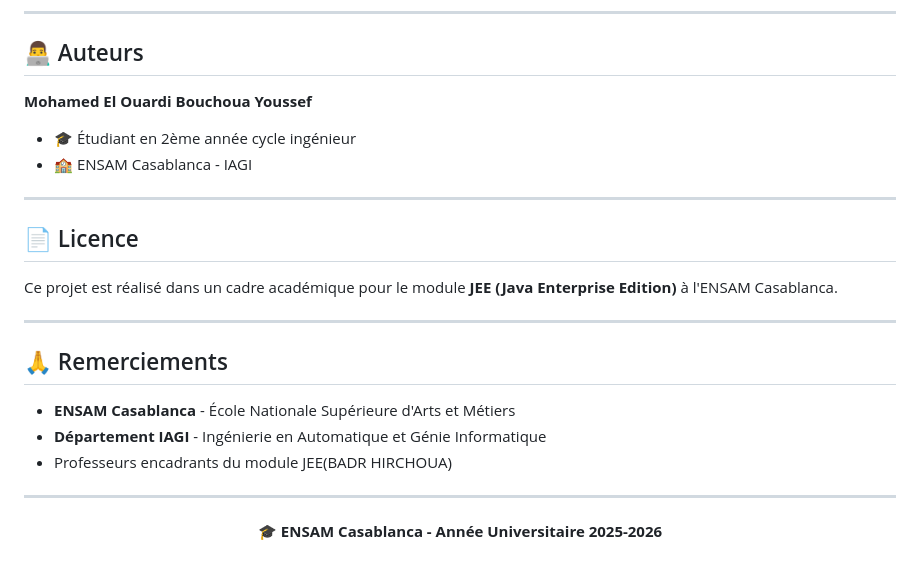
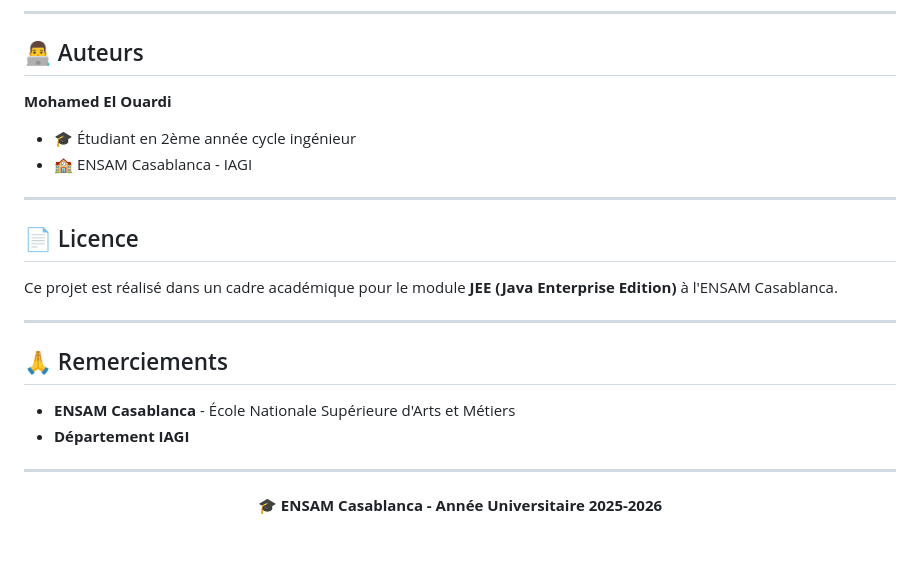
Before and after one commit to CyPheer1/JEE-APP, a Markdown page: README.md, the part around the change. Drawn GitHub-style.

Commit message:
Update authors and acknowledgments in README
Removed Bouchoua Youssef from authors and updated acknowledgments.

```diff
--- a/README.md
+++ b/README.md
@@ -323,7 +323,7 @@ PUT  /api/soutenances/{id}/validate  # Valider
 ## 👨‍💻 Auteurs
 
 **Mohamed El Ouardi**
-**Bouchoua Youssef**
+
 
 - 🎓 Étudiant en 2ème année cycle ingénieur
 - 🏫 ENSAM Casablanca -  IAGI
@@ -339,9 +339,7 @@ Ce projet est réalisé dans un cadre académique pour le module **JEE (Java Ent
 ## 🙏 Remerciements
 
 - **ENSAM Casablanca** - École Nationale Supérieure d'Arts et Métiers
-- **Département IAGI** - Ingénierie en Automatique et Génie Informatique
-- Professeurs encadrants du module JEE(BADR HIRCHOUA)
-
+- **Département IAGI**
 ---
 
 <p align="center">
```
